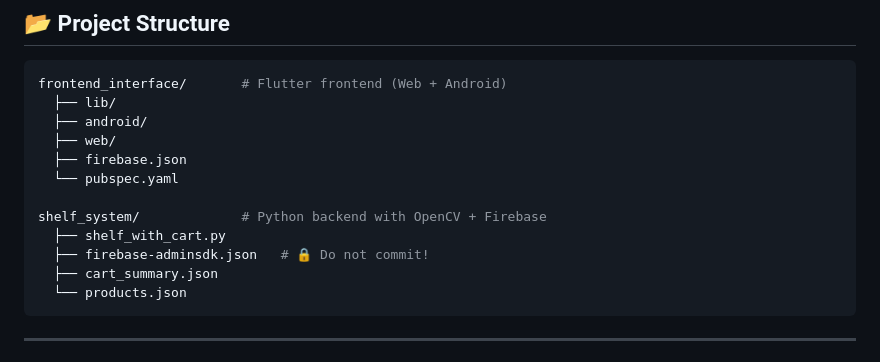
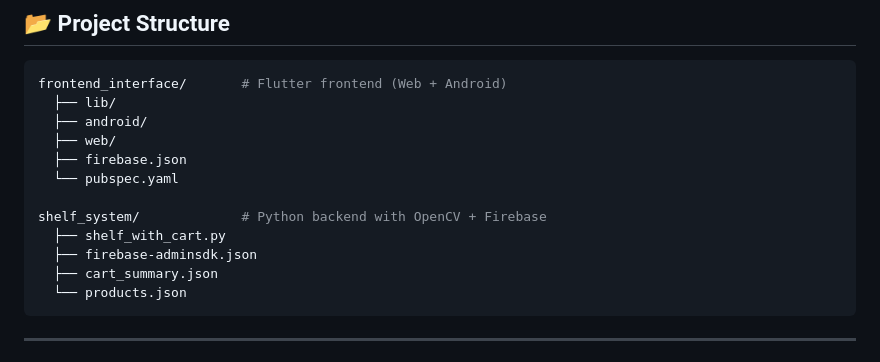
Before and after one commit to hsnvp313/S-Mart, a Markdown page: README.md, the part around the change. GitHub-like rendering.

````diff
--- a/README.md
+++ b/README.md
@@ -52,7 +52,7 @@ frontend_interface/       # Flutter frontend (Web + Android)
 
 shelf_system/             # Python backend with OpenCV + Firebase
   ├── shelf_with_cart.py
-  ├── firebase-adminsdk.json   # 🔒 Do not commit!
+  ├── firebase-adminsdk.json
   ├── cart_summary.json
   └── products.json
 ```
````
